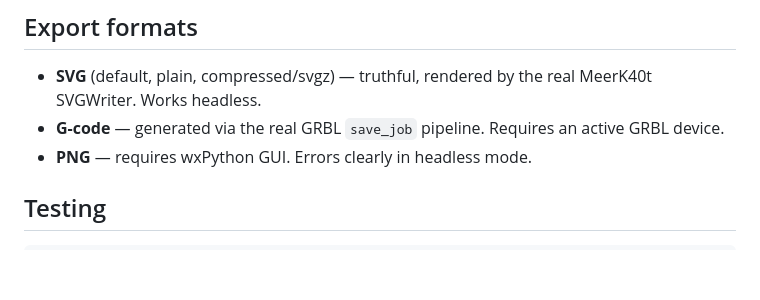
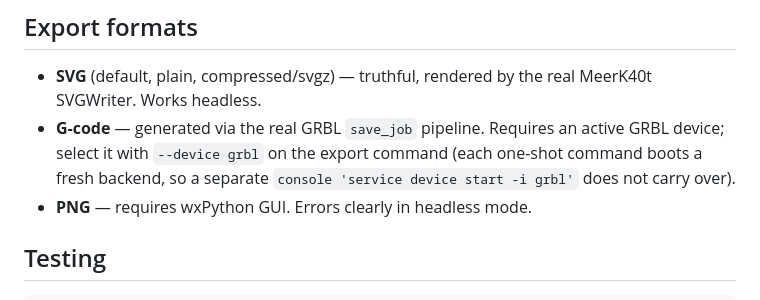
Before and after one commit to George-RD/cli-anything-meerk40t, a Markdown page: README.md, the part around the change. Rendered like a GitHub page; blank space fills up the shorter version.

Commit message:
docs: gcode export device selection note in root README

```diff
--- a/README.md
+++ b/README.md
@@ -87,7 +87,7 @@ session open in the REPL to maintain the link.
 ## Export formats
 
 - **SVG** (default, plain, compressed/svgz) — truthful, rendered by the real MeerK40t SVGWriter. Works headless.
-- **G-code** — generated via the real GRBL `save_job` pipeline. Requires an active GRBL device.
+- **G-code** — generated via the real GRBL `save_job` pipeline. Requires an active GRBL device; select it with `--device grbl` on the export command (each one-shot command boots a fresh backend, so a separate `console 'service device start -i grbl'` does not carry over).
 - **PNG** — requires wxPython GUI. Errors clearly in headless mode.
 
 ## Testing
```
